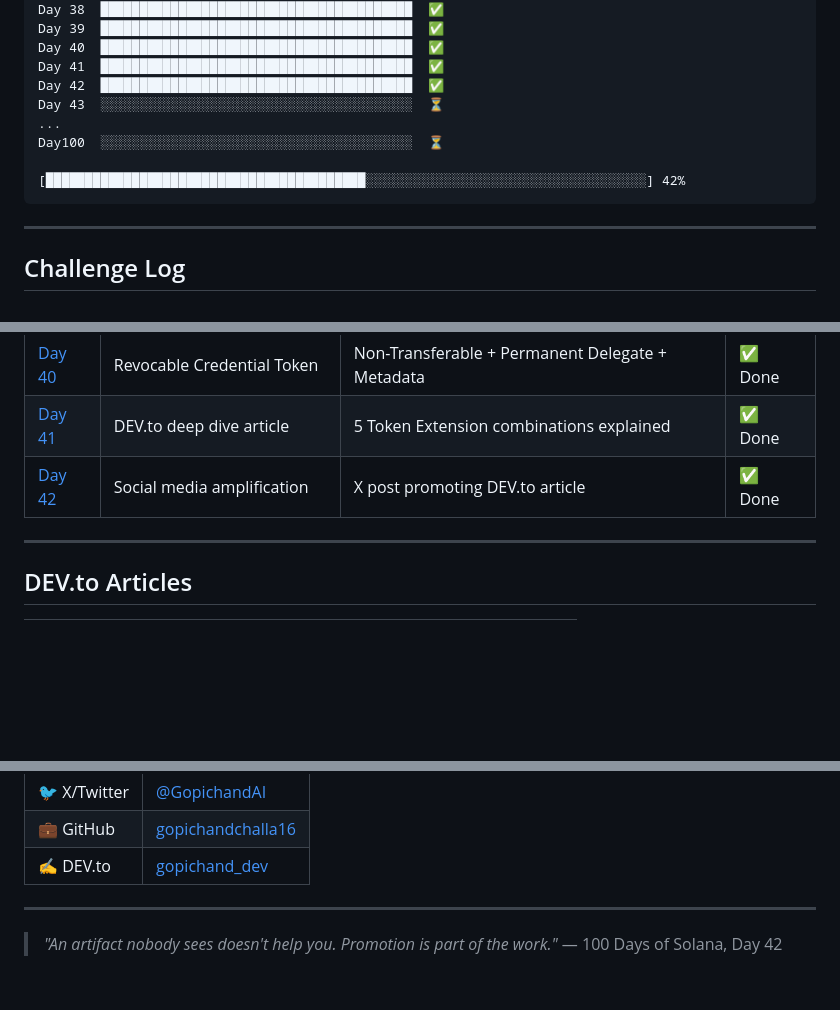
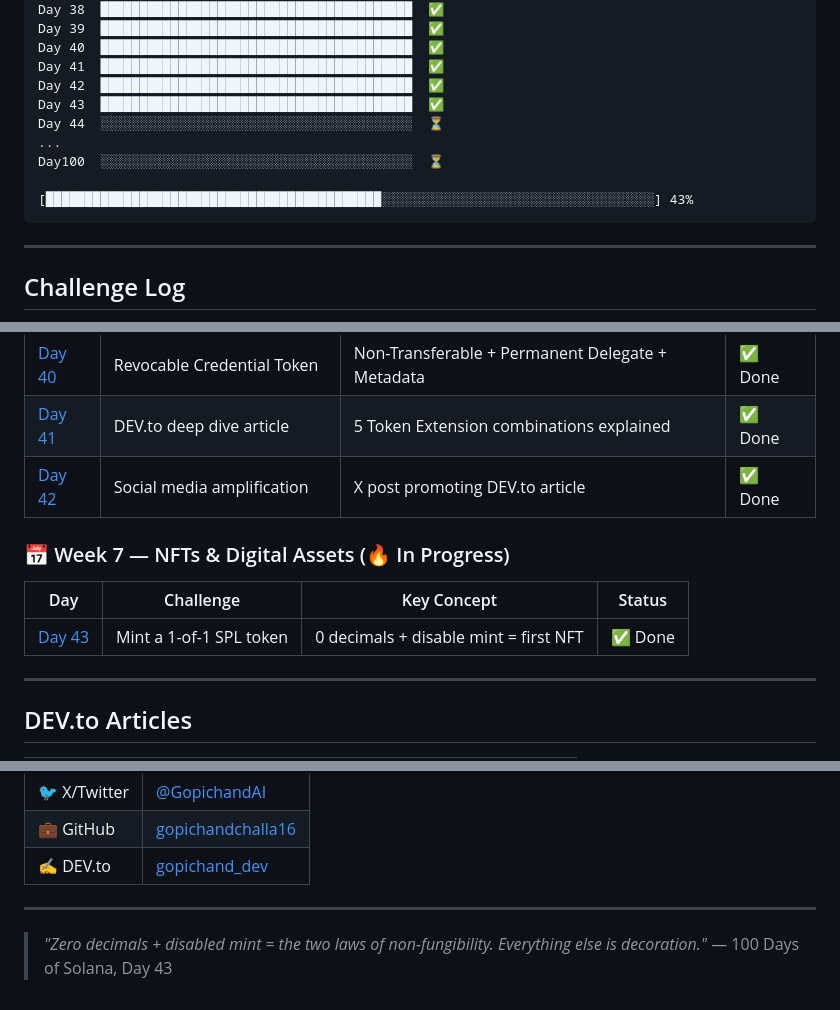
Before and after one commit to gopichandchalla16/100-days-of-solana, a Markdown page: README.md, 3 parts joined by grey strips. Drawn GitHub-style; blank space fills up the shorter version.

Commit message:
Day 43: Mint a 1-of-1 SPL token — first NFT on Solana

````diff
--- a/README.md
+++ b/README.md
@@ -56,11 +56,12 @@ Day 39  ████████████████████████
 Day 40  ████████████████████████████████████████  ✅
 Day 41  ████████████████████████████████████████  ✅
 Day 42  ████████████████████████████████████████  ✅
-Day 43  ░░░░░░░░░░░░░░░░░░░░░░░░░░░░░░░░░░░░░░░░  ⏳
+Day 43  ████████████████████████████████████████  ✅
+Day 44  ░░░░░░░░░░░░░░░░░░░░░░░░░░░░░░░░░░░░░░░░  ⏳
 ...
 Day100  ░░░░░░░░░░░░░░░░░░░░░░░░░░░░░░░░░░░░░░░░  ⏳
 
-[█████████████████████████████████████████░░░░░░░░░░░░░░░░░░░░░░░░░░░░░░░░░░░░] 42%
+[███████████████████████████████████████████░░░░░░░░░░░░░░░░░░░░░░░░░░░░░░░░░░░] 43%
 ```
 
 ---
@@ -81,6 +82,12 @@ Wallets, blockchain reading, transactions, accounts, token fundamentals.
 | [Day 40](./day-40/) | Revocable Credential Token | Non-Transferable + Permanent Delegate + Metadata | ✅ Done |
 | [Day 41](./day-41/) | DEV.to deep dive article | 5 Token Extension combinations explained | ✅ Done |
 | [Day 42](./day-42/) | Social media amplification | X post promoting DEV.to article | ✅ Done |
+
+### 📅 Week 7 — NFTs & Digital Assets (🔥 In Progress)
+
+| Day | Challenge | Key Concept | Status |
+|-----|-----------|-------------|--------|
+| [Day 43](./day-43/) | Mint a 1-of-1 SPL token | 0 decimals + disable mint = first NFT | ✅ Done |
 
 ---
 
@@ -109,5 +116,5 @@ Wallets, blockchain reading, transactions, accounts, token fundamentals.
 
 ---
 
-> *"An artifact nobody sees doesn't help you. Promotion is part of the work."*
-> — 100 Days of Solana, Day 42
+> *"Zero decimals + disabled mint = the two laws of non-fungibility. Everything else is decoration."*
+> — 100 Days of Solana, Day 43
````
Also changed, not shown: other parts of README.md (+1 -1 lines), day-43/README.md (added, +102 -0 lines).
